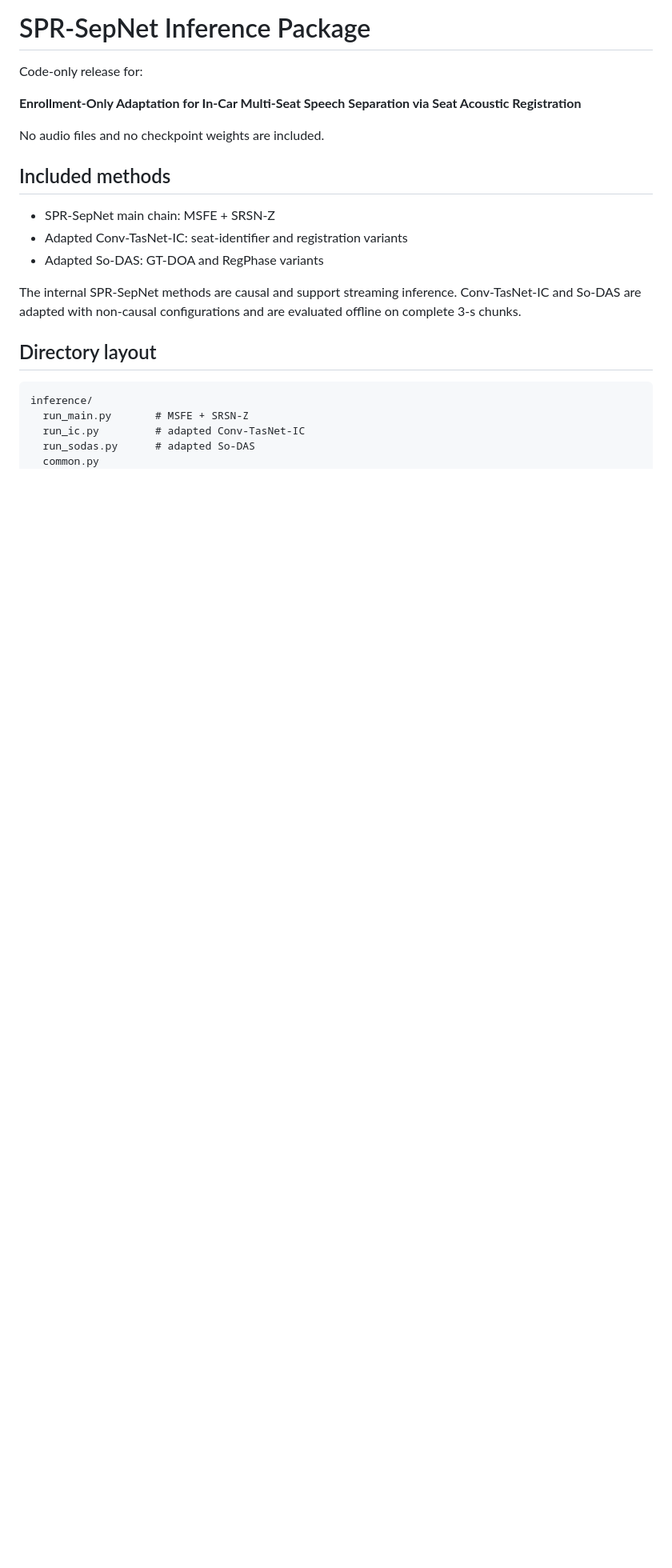
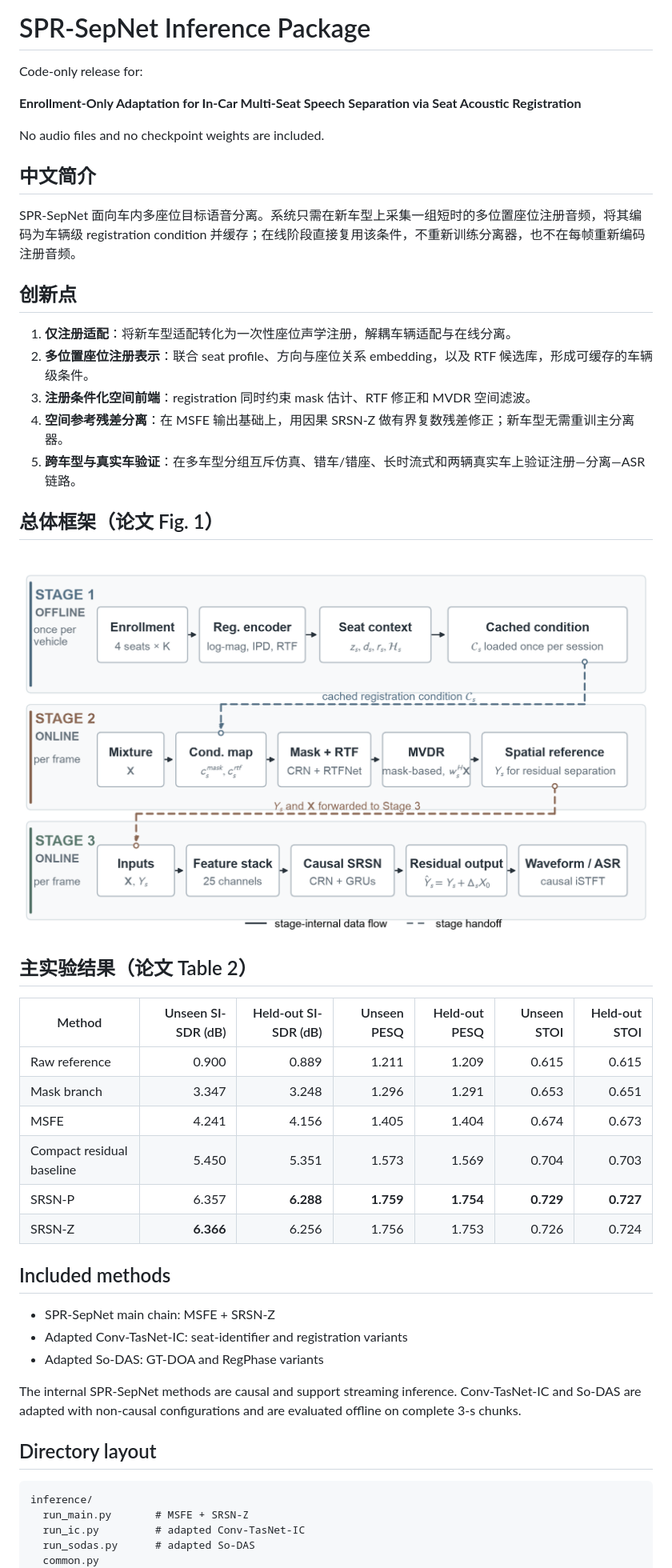
Before and after one commit to wangfei001/Enrollment-Only-Adaptation-for-In-Car-Multi-Seat-Speech-Separation-, a Markdown page: README.md, the part around the change. Shown at 80% size. Rendered like a GitHub page; pictures changed too: assets/fig1_overall_framework.png (added); blank space fills up the shorter version.

Commit message:
Document contributions, framework, and main results

```diff
--- a/README.md
+++ b/README.md
@@ -5,6 +5,34 @@ Code-only release for:
 **Enrollment-Only Adaptation for In-Car Multi-Seat Speech Separation via Seat Acoustic Registration**
 
 No audio files and no checkpoint weights are included.
+
+
+## 中文简介
+
+SPR-SepNet 面向车内多座位目标语音分离。系统只需在新车型上采集一组短时的多位置座位注册音频，将其编码为车辆级 registration condition 并缓存；在线阶段直接复用该条件，不重新训练分离器，也不在每帧重新编码注册音频。
+
+## 创新点
+
+1. **仅注册适配**：将新车型适配转化为一次性座位声学注册，解耦车辆适配与在线分离。
+2. **多位置座位注册表示**：联合 seat profile、方向与座位关系 embedding，以及 RTF 候选库，形成可缓存的车辆级条件。
+3. **注册条件化空间前端**：registration 同时约束 mask 估计、RTF 修正和 MVDR 空间滤波。
+4. **空间参考残差分离**：在 MSFE 输出基础上，用因果 SRSN-Z 做有界复数残差修正；新车型无需重训主分离器。
+5. **跨车型与真实车验证**：在多车型分组互斥仿真、错车/错座、长时流式和两辆真实车上验证注册—分离—ASR 链路。
+
+## 总体框架（论文 Fig. 1）
+
+![SPR-SepNet overall framework](assets/fig1_overall_framework.png)
+
+## 主实验结果（论文 Table 2）
+
+| Method | Unseen SI-SDR (dB) | Held-out SI-SDR (dB) | Unseen PESQ | Held-out PESQ | Unseen STOI | Held-out STOI |
+|---|---:|---:|---:|---:|---:|---:|
+| Raw reference | 0.900 | 0.889 | 1.211 | 1.209 | 0.615 | 0.615 |
+| Mask branch | 3.347 | 3.248 | 1.296 | 1.291 | 0.653 | 0.651 |
+| MSFE | 4.241 | 4.156 | 1.405 | 1.404 | 0.674 | 0.673 |
+| Compact residual baseline | 5.450 | 5.351 | 1.573 | 1.569 | 0.704 | 0.703 |
+| SRSN-P | 6.357 | **6.288** | **1.759** | **1.754** | **0.729** | **0.727** |
+| SRSN-Z | **6.366** | 6.256 | 1.756 | 1.753 | 0.726 | 0.724 |
 
 ## Included methods
 
```
